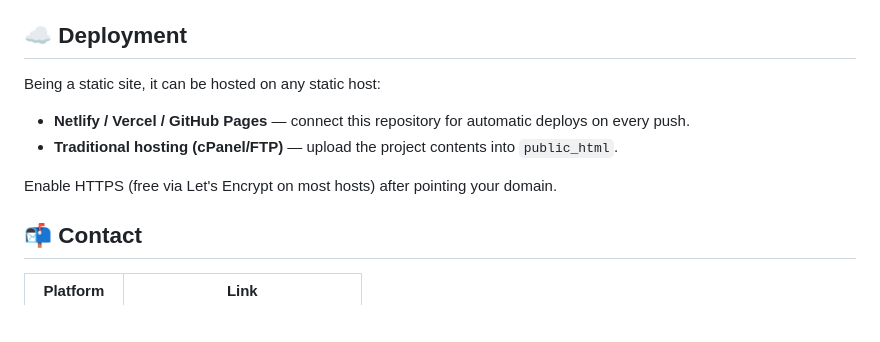
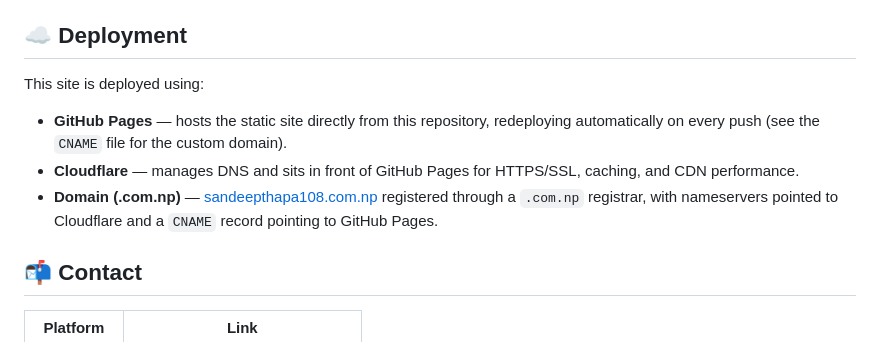
Before and after one commit to SandeepThapaChhetri/portfolio-website, a Markdown page: README.md, the part around the change. Rendered like a GitHub page; blank space fills up the shorter version.

```diff
--- a/README.md
+++ b/README.md
@@ -96,14 +96,16 @@ This is a static site — no build step is required to view it.
 
 ## ☁️ Deployment
 
-Being a static site, it can be hosted on any static host:
+This site is deployed using:
 
-- **Netlify / Vercel / GitHub Pages** — connect this repository for automatic
-  deploys on every push.
-- **Traditional hosting (cPanel/FTP)** — upload the project contents into
-  `public_html`.
-
-Enable HTTPS (free via Let's Encrypt on most hosts) after pointing your domain.
+- **GitHub Pages** — hosts the static site directly from this repository,
+  redeploying automatically on every push (see the `CNAME` file for the custom
+  domain).
+- **Cloudflare** — manages DNS and sits in front of GitHub Pages for HTTPS/SSL,
+  caching, and CDN performance.
+- **Domain (.com.np)** — [sandeepthapa108.com.np](https://www.sandeepthapa108.com.np/)
+  registered through a `.com.np` registrar, with nameservers pointed to
+  Cloudflare and a `CNAME` record pointing to GitHub Pages.
 
 ## 📬 Contact
 
```
